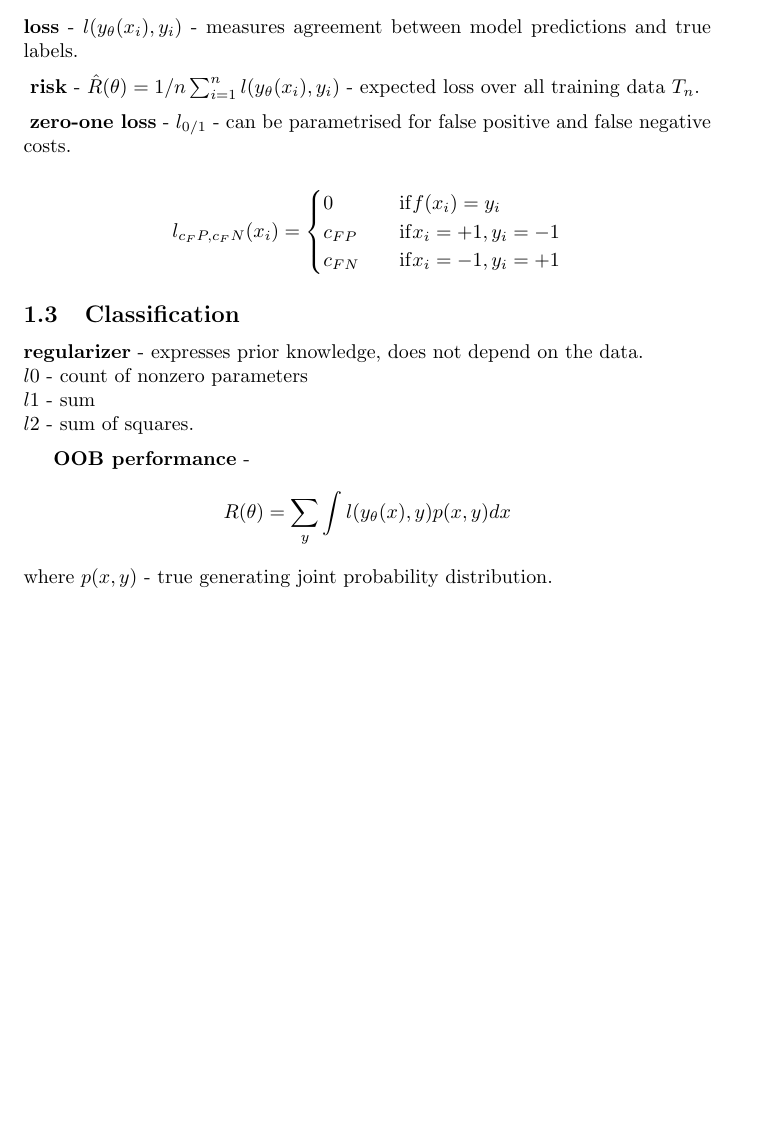
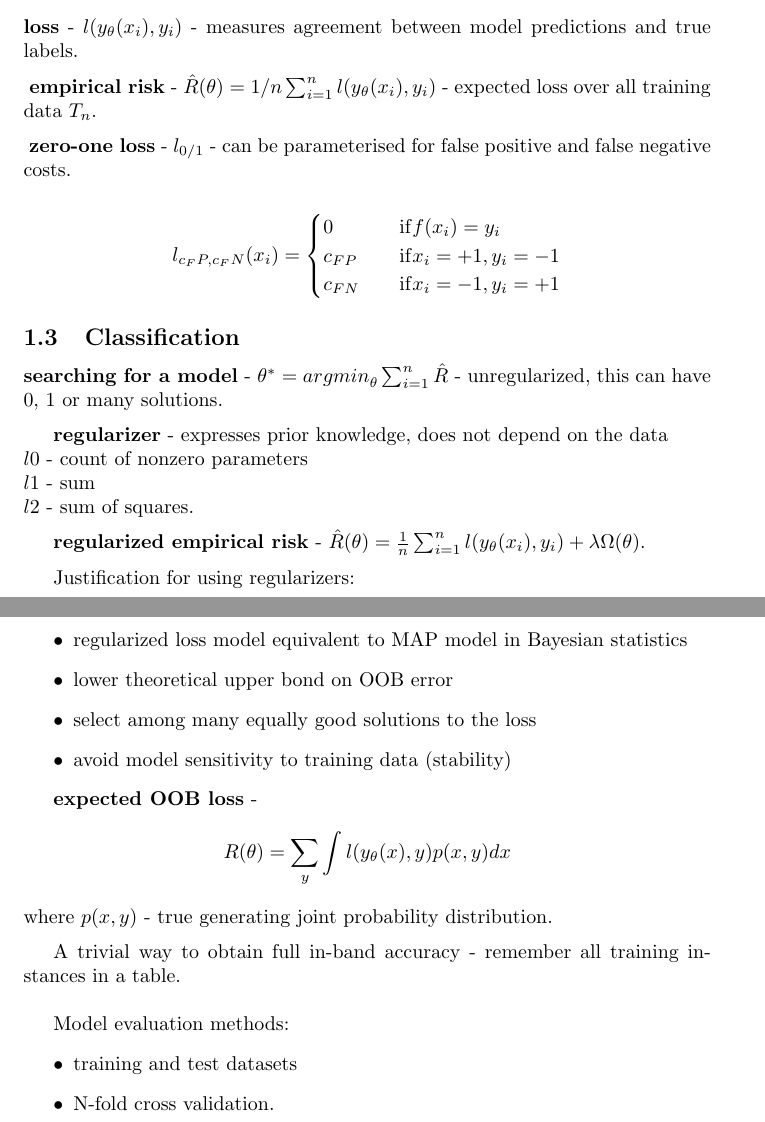
Before and after one commit to MiroslavVitkov/cogsys, a LaTeX problem sheet (ida/exam.tex): part of the page before the commit and two parts of pages 1 and 2 of 2 after it, the two joined at a grey line, cut so that both start at the same text, the shorter picture padded with empty space. Compiled offline with pdfLaTeX.

Commit message:
[ida] Finally finished summary of first lecture.

```diff
--- a/ida/exam.tex
+++ b/ida/exam.tex
@@ -30,10 +30,10 @@
 \subsection{Models}
 \define{loss}
            {$l(y_\theta(x_i), y_i)$ - measures agreement between model predictions and true labels}
-\define{risk}
+\define{empirical risk}
            {$\hat R(\theta) = 1/n \sum_{i=1}^n l(y_\theta(x_i), y_i)$ - expected loss over all training data $T_n$}
 \define{zero-one loss}
-           {$l_{0/1}$ - can be parametrised for false positive and false negative costs}
+           {$l_{0/1}$ - can be parameterised for false positive and false negative costs}
 $$l_{c_FP, c_FN}(x_i) =
   \begin{cases}
     0         & \quad \mathrm{if } f(x_i) = y_i  \\
@@ -43,28 +43,37 @@ $$l_{c_FP, c_FN}(x_i) =
 
 
 \subsection{Classification}
-%Regression - l2
+\define{searching for a model}
+           {$\theta^* = {argmin}_\theta \sum_{i=1}^n \hat R$ - unregularized, this can have 0, 1 or many solutions}
 
+\define{regularizer}
+           {expresses prior knowledge, does not depend on the data  \\
+            $l0$ - count of nonzero parameters  \\
+            $l1$ - sum  \\
+            $l2$ - sum of squares}
 
-%Searching for a model - $\theta*$ which minimises $R\hat$
+\define{regularized empirical risk}
+           {$\hat R(\theta) = \frac{1}{n} \sum_{i=1}^n l(y_\theta(x_i), y_i) + \lambda \Omega (\theta)$}
 
-%Learning is an _optimization_ problem, because it can produce zero, one or many best solutions.
+Justification for using regularizers:
+\begin{itemize}
+    \item{regularized loss model equivalent to MAP model in Bayesian statistics}
+    \item{lower theoretical upper bond on OOB error}
+    \item{select among many equally good solutions to the loss}
+    \item{avoid model sensitivity to training data (stability)}
+\end{itemize}
 
-\define{regularizer}{expresses prior knowledge, does not depend on the data.  \\
-    $l0$ - count of nonzero parameters  \\
-    $l1$ - sum  \\
-    $l2$ - sum of squares}
-
-%optimization criterion: $R^\hat(\theta) = 1/n \sum_{i=1}^n l(y_\theta(x_i), y_i) + \lambda \sigma (\theta)$
-
-%Justification for using regularizers:
-%    lower theoretical  upper bond on OOB error
-%    select among many equally good solutions to the loss
-%    avoid model sensitivity to training data (stability)
-
-\define{OOB performance}{
+\define{expected OOB loss}{
     $$R(\theta) = \sum_y \int l(y_\theta(x), y) p(x, y) dx$$
     where $p(x, y)$ - true generating joint probability distribution}
 
+A trivial way to obtain full in-band accuracy - remember all training instances in a table.  \\
+\par
+Model evaluation methods:
+\begin{itemize}
+    \item{training and test datasets}
+    \item{N-fold cross validation.}
+\end{itemize}
+
 
 \end{document}
```
